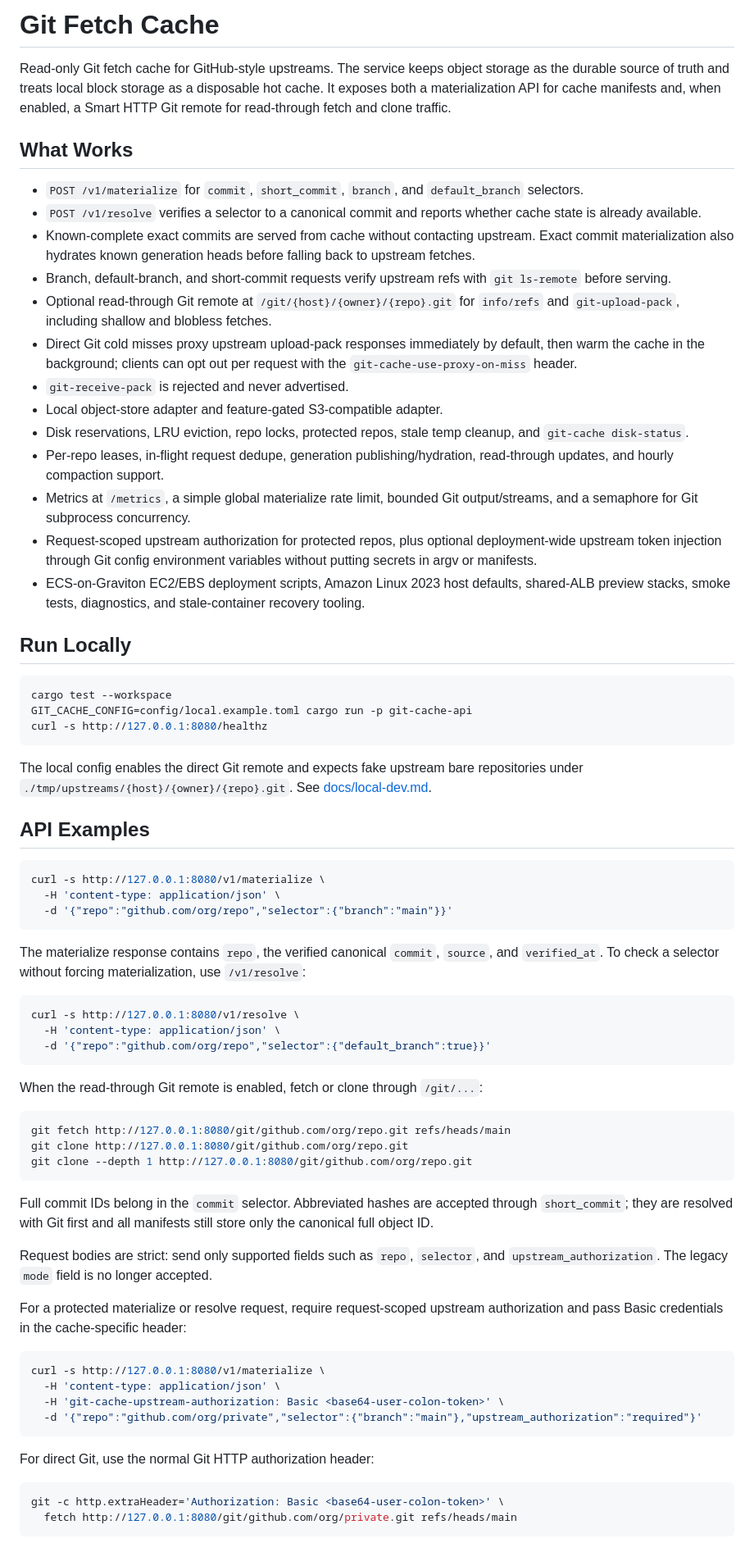
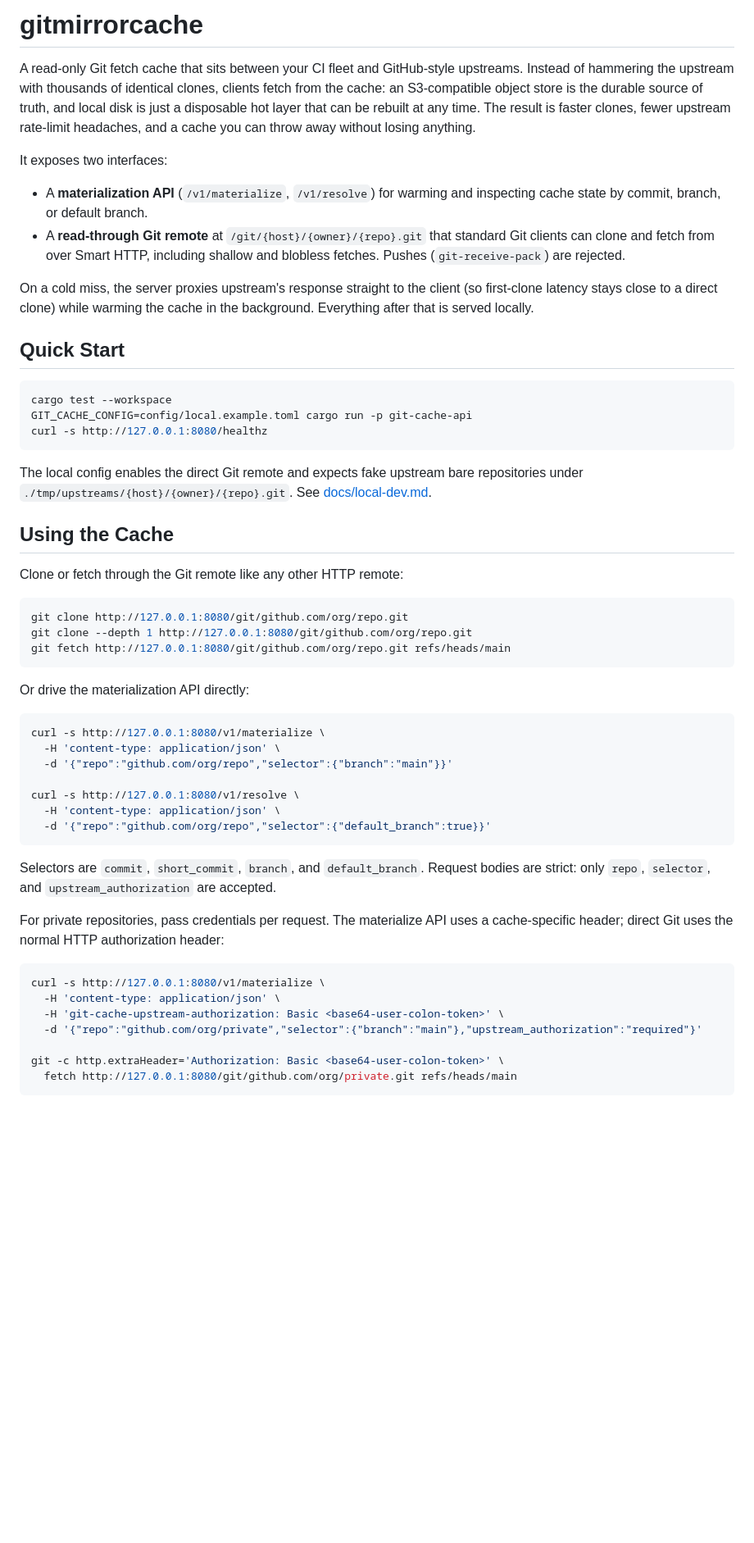
Before and after one commit to 0lut/gitmirrorcache, a Markdown page: README.md, the part around one of its changes. Shown at 82% size. Drawn GitHub-style; blank space fills up the shorter version.

````diff
--- a/README.md
+++ b/README.md
@@ -1,43 +1,25 @@
-# Git Fetch Cache
+# gitmirrorcache
 
-Read-only Git fetch cache for GitHub-style upstreams. The service keeps object
-storage as the durable source of truth and treats local block storage as a
-disposable hot cache. It exposes both a materialization API for cache manifests
-and, when enabled, a Smart HTTP Git remote for read-through fetch and clone
-traffic.
+A read-only Git fetch cache that sits between your CI fleet and GitHub-style
+upstreams. Instead of hammering the upstream with thousands of identical clones,
+clients fetch from the cache: an S3-compatible object store is the durable
+source of truth, and local disk is just a disposable hot layer that can be
+rebuilt at any time. The result is faster clones, fewer upstream rate-limit
+headaches, and a cache you can throw away without losing anything.
 
-## What Works
+It exposes two interfaces:
 
-- `POST /v1/materialize` for `commit`, `short_commit`, `branch`, and
-  `default_branch` selectors.
-- `POST /v1/resolve` verifies a selector to a canonical commit and reports
-  whether cache state is already available.
-- Known-complete exact commits are served from cache without contacting
-  upstream. Exact commit materialization also hydrates known generation heads
-  before falling back to upstream fetches.
-- Branch, default-branch, and short-commit requests verify upstream refs with
-  `git ls-remote` before serving.
-- Optional read-through Git remote at `/git/{host}/{owner}/{repo}.git` for
-  `info/refs` and `git-upload-pack`, including shallow and blobless fetches.
-- Direct Git cold misses proxy upstream upload-pack responses immediately by
-  default, then warm the cache in the background; clients can opt out per
-  request with the `git-cache-use-proxy-on-miss` header.
-- `git-receive-pack` is rejected and never advertised.
-- Local object-store adapter and feature-gated S3-compatible adapter.
-- Disk reservations, LRU eviction, repo locks, protected repos, stale temp
-  cleanup, and `git-cache disk-status`.
-- Per-repo leases, in-flight request dedupe, generation publishing/hydration,
-  read-through updates, and hourly compaction support.
-- Metrics at `/metrics`, a simple global materialize rate limit, bounded Git
-  output/streams, and a semaphore for Git subprocess concurrency.
-- Request-scoped upstream authorization for protected repos, plus optional
-  deployment-wide upstream token injection through Git config environment
-  variables without putting secrets in argv or manifests.
-- ECS-on-Graviton EC2/EBS deployment scripts, Amazon Linux 2023 host defaults,
-  shared-ALB preview stacks, smoke tests, diagnostics, and stale-container
-  recovery tooling.
+- A **materialization API** (`/v1/materialize`, `/v1/resolve`) for warming and
+  inspecting cache state by commit, branch, or default branch.
+- A **read-through Git remote** at `/git/{host}/{owner}/{repo}.git` that
+  standard Git clients can clone and fetch from over Smart HTTP, including
+  shallow and blobless fetches. Pushes (`git-receive-pack`) are rejected.
 
-## Run Locally
+On a cold miss, the server proxies upstream's response straight to the client
+(so first-clone latency stays close to a direct clone) while warming the cache
+in the background. Everything after that is served locally.
+
+## Quick Start
 
 ```sh
 cargo test --workspace
@@ -49,53 +31,42 @@ The local config enables the direct Git remote and expects fake upstream bare
 repositories under `./tmp/upstreams/{host}/{owner}/{repo}.git`. See
 [docs/local-dev.md](docs/local-dev.md).
 
-## API Examples
+## Using the Cache
+
+Clone or fetch through the Git remote like any other HTTP remote:
+
+```sh
+git clone http://127.0.0.1:8080/git/github.com/org/repo.git
+git clone --depth 1 http://127.0.0.1:8080/git/github.com/org/repo.git
+git fetch http://127.0.0.1:8080/git/github.com/org/repo.git refs/heads/main
+```
+
+Or drive the materialization API directly:
 
 ```sh
 curl -s http://127.0.0.1:8080/v1/materialize \
   -H 'content-type: application/json' \
   -d '{"repo":"github.com/org/repo","selector":{"branch":"main"}}'
-```
 
-The materialize response contains `repo`, the verified canonical `commit`,
-`source`, and `verified_at`. To check a selector without forcing
-materialization, use `/v1/resolve`:
-
-```sh
 curl -s http://127.0.0.1:8080/v1/resolve \
   -H 'content-type: application/json' \
   -d '{"repo":"github.com/org/repo","selector":{"default_branch":true}}'
 ```
 
-When the read-through Git remote is enabled, fetch or clone through `/git/...`:
-
-```sh
-git fetch http://127.0.0.1:8080/git/github.com/org/repo.git refs/heads/main
-git clone http://127.0.0.1:8080/git/github.com/org/repo.git
-git clone --depth 1 http://127.0.0.1:8080/git/github.com/org/repo.git
-```
-
-Full commit IDs belong in the `commit` selector. Abbreviated hashes are accepted
-through `short_commit`; they are resolved with Git first and all manifests still
-store only the canonical full object ID.
-
-Request bodies are strict: send only supported fields such as `repo`,
-`selector`, and `upstream_authorization`. The legacy `mode` field is no longer
+Selectors are `commit`, `short_commit`, `branch`, and `default_branch`. Request
+bodies are strict: only `repo`, `selector`, and `upstream_authorization` are
 accepted.
 
-For a protected materialize or resolve request, require request-scoped upstream
-authorization and pass Basic credentials in the cache-specific header:
+For private repositories, pass credentials per request. The materialize API
+uses a cache-specific header; direct Git uses the normal HTTP authorization
+header:
 
 ```sh
 curl -s http://127.0.0.1:8080/v1/materialize \
   -H 'content-type: application/json' \
   -H 'git-cache-upstream-authorization: Basic <base64-user-colon-token>' \
   -d '{"repo":"github.com/org/private","selector":{"branch":"main"},"upstream_authorization":"required"}'
-```
 
-For direct Git, use the normal Git HTTP authorization header:
-
-```sh
 git -c http.extraHeader='Authorization: Basic <base64-user-colon-token>' \
   fetch http://127.0.0.1:8080/git/github.com/org/private.git refs/heads/main
 ```
````
Also changed, not shown: other parts of README.md (+126 -45 lines).
